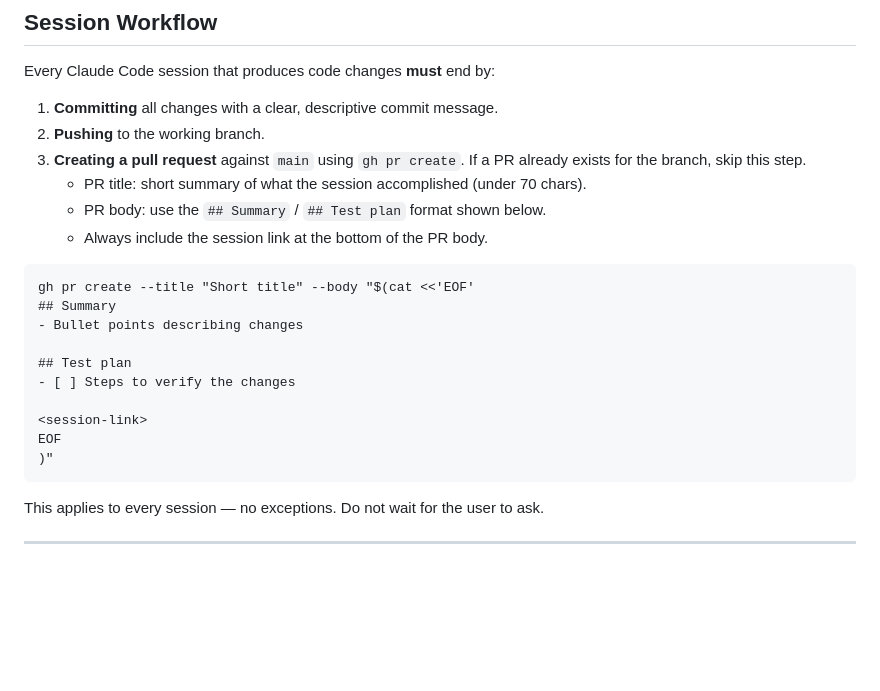
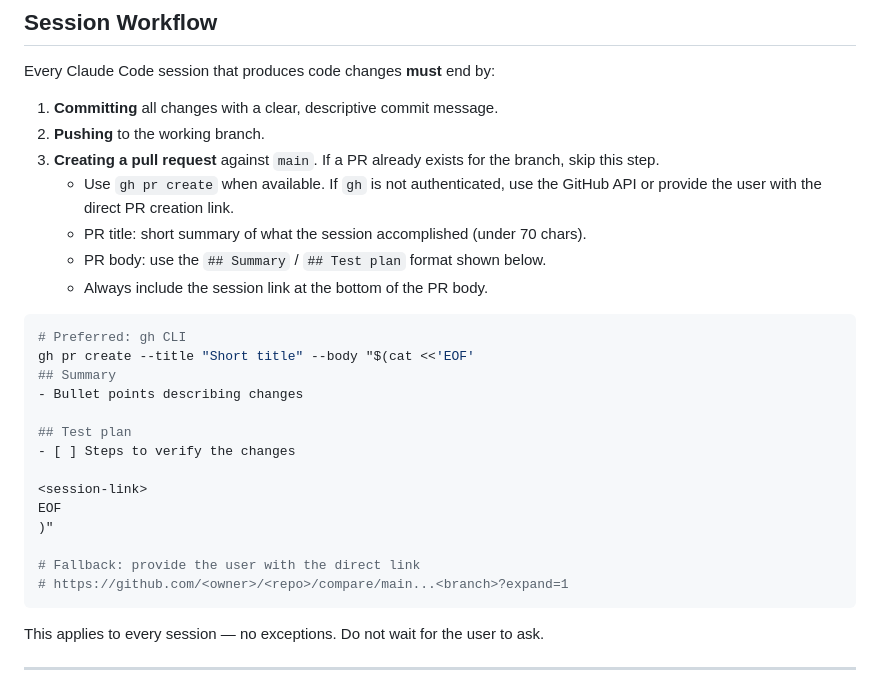
Before and after one commit to EzSam84/rsm-math-tutor, a Markdown page: Claude.md, the part around the change. GitHub-like rendering; blank space fills up the shorter version.

Commit message:
Add fallback PR creation method to session workflow
When gh CLI is not authenticated, provide the user with a direct
GitHub compare link to create the PR manually.

https://claude.ai/code/session_01ERXx9fzNgRjNS1JX59pk56

````diff
--- a/Claude.md
+++ b/Claude.md
@@ -6,12 +6,14 @@ Every Claude Code session that produces code changes **must** end by:
 
 1. **Committing** all changes with a clear, descriptive commit message.
 2. **Pushing** to the working branch.
-3. **Creating a pull request** against `main` using `gh pr create`. If a PR already exists for the branch, skip this step.
+3. **Creating a pull request** against `main`. If a PR already exists for the branch, skip this step.
+   - Use `gh pr create` when available. If `gh` is not authenticated, use the GitHub API or provide the user with the direct PR creation link.
    - PR title: short summary of what the session accomplished (under 70 chars).
    - PR body: use the `## Summary` / `## Test plan` format shown below.
    - Always include the session link at the bottom of the PR body.
 
-```
+```bash
+# Preferred: gh CLI
 gh pr create --title "Short title" --body "$(cat <<'EOF'
 ## Summary
 - Bullet points describing changes
@@ -22,6 +24,9 @@ gh pr create --title "Short title" --body "$(cat <<'EOF'
 <session-link>
 EOF
 )"
+
+# Fallback: provide the user with the direct link
+# https://github.com/<owner>/<repo>/compare/main...<branch>?expand=1
 ```
 
 This applies to every session — no exceptions. Do not wait for the user to ask.
````
